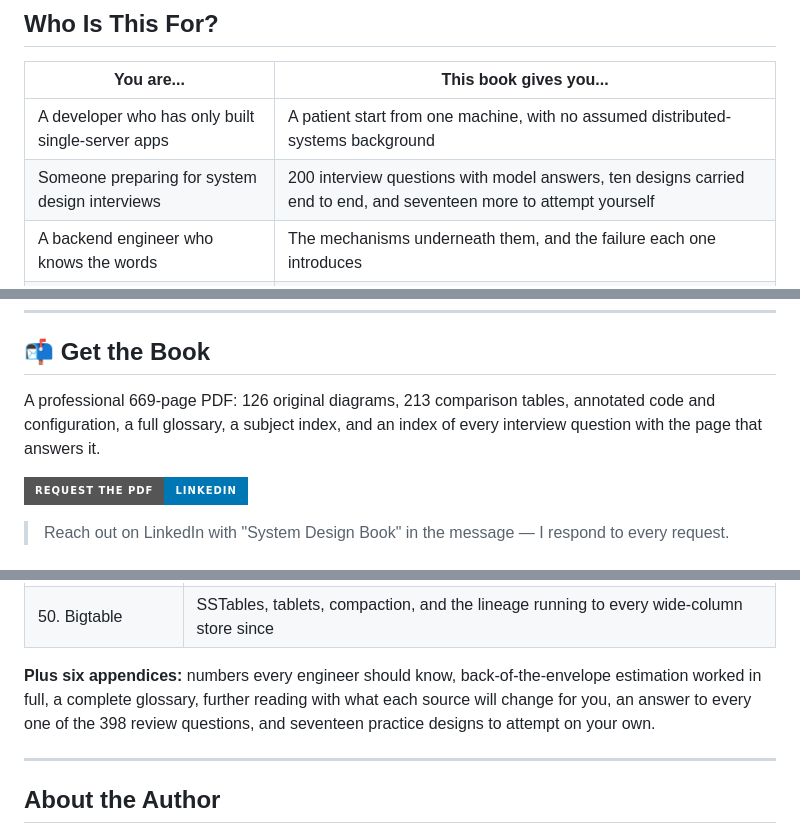
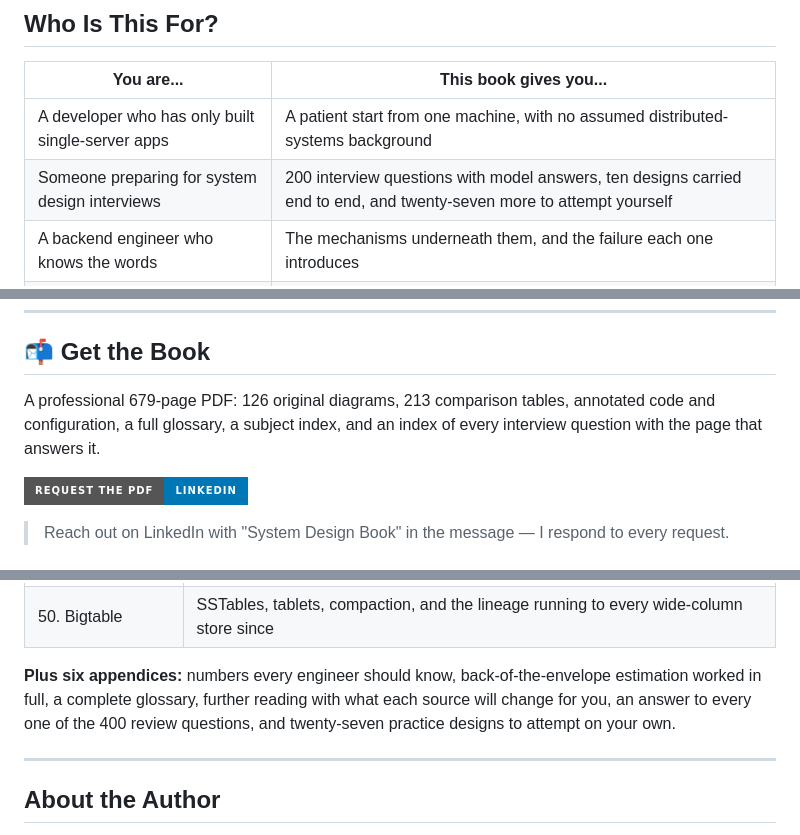
Before and after one commit to ma7moudalysalem/system-design-fundamentals, a Markdown page: README.md, 3 parts joined by grey strips. Rendered like a GitHub page; folded sections open; badges without logos.

Commit message:
Edition 2.5: 679 pages, 27 practice designs

```diff
--- a/README.md
+++ b/README.md
@@ -44,7 +44,7 @@ Most material tells you what a component is for. This book tells you what it doe
 | You are... | This book gives you... |
 |---|---|
 | A developer who has only built single-server apps | A patient start from one machine, with no assumed distributed-systems background |
-| Someone preparing for system design interviews | 200 interview questions with model answers, ten designs carried end to end, and seventeen more to attempt yourself |
+| Someone preparing for system design interviews | 200 interview questions with model answers, ten designs carried end to end, and twenty-seven more to attempt yourself |
 | A backend engineer who knows the words | The mechanisms underneath them, and the failure each one introduces |
 | A team lead choosing an architecture | The trade-off framing — CAP and PACELC, consistency models, and when each mechanism is wrong |
 | A data or platform engineer | Replication, sharding, queues, stream processing, and the papers that defined them |
@@ -55,7 +55,7 @@ Most material tells you what a component is for. This book tells you what it doe
 
 ## 📬 Get the Book
 
-A professional 669-page PDF: 126 original diagrams, 213 comparison tables, annotated code and configuration, a full glossary, a subject index, and an index of every interview question with the page that answers it.
+A professional 679-page PDF: 126 original diagrams, 213 comparison tables, annotated code and configuration, a full glossary, a subject index, and an index of every interview question with the page that answers it.
 
 [![Contact on LinkedIn](https://img.shields.io/badge/Request%20the%20PDF-LinkedIn-0077B5?style=for-the-badge&logo=linkedin)](https://linkedin.com/in/ma7moudalysalem)
 
@@ -205,7 +205,7 @@ A professional 669-page PDF: 126 original diagrams, 213 comparison tables, annot
 
 </details>
 
-**Plus six appendices:** numbers every engineer should know, back-of-the-envelope estimation worked in full, a complete glossary, further reading with what each source will change for you, an answer to every one of the 398 review questions, and seventeen practice designs to attempt on your own.
+**Plus six appendices:** numbers every engineer should know, back-of-the-envelope estimation worked in full, a complete glossary, further reading with what each source will change for you, an answer to every one of the 400 review questions, and twenty-seven practice designs to attempt on your own.
 
 ---
 
```
Also changed, not shown: back_cover.png, front_cover.png.
